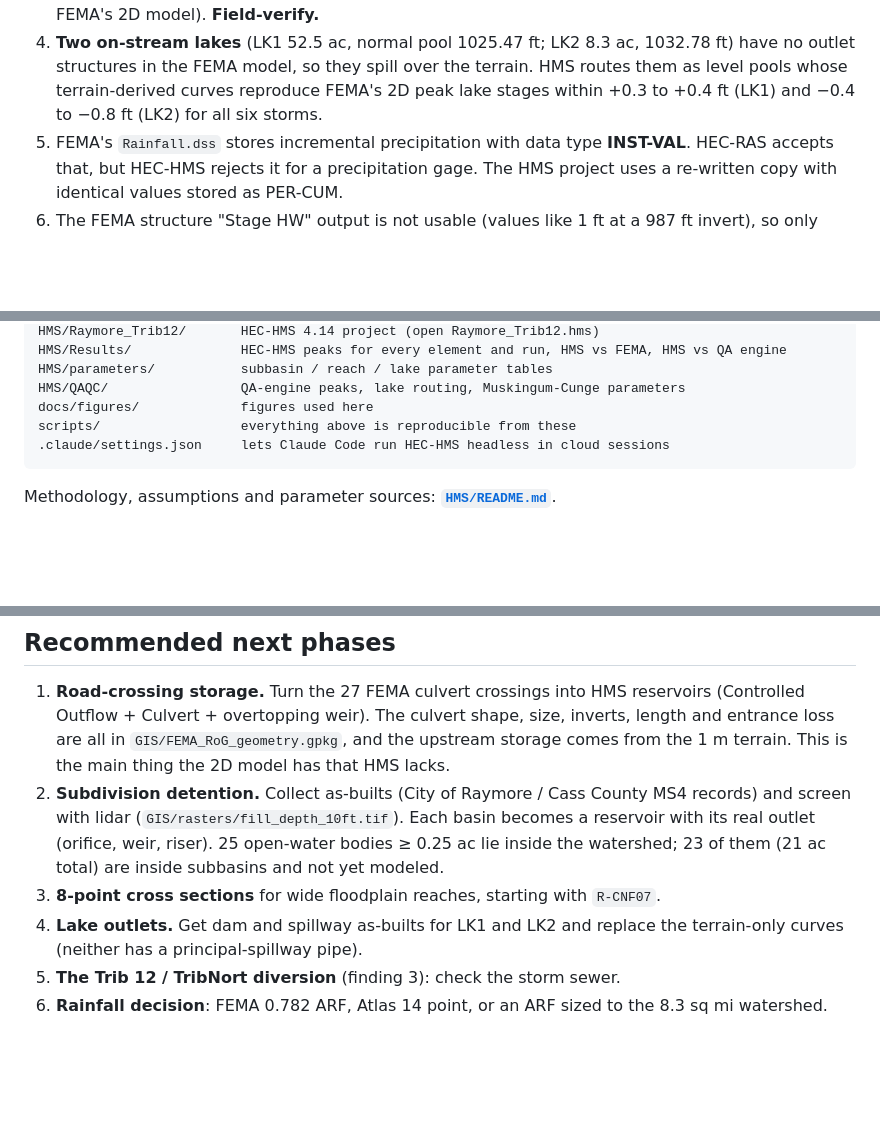
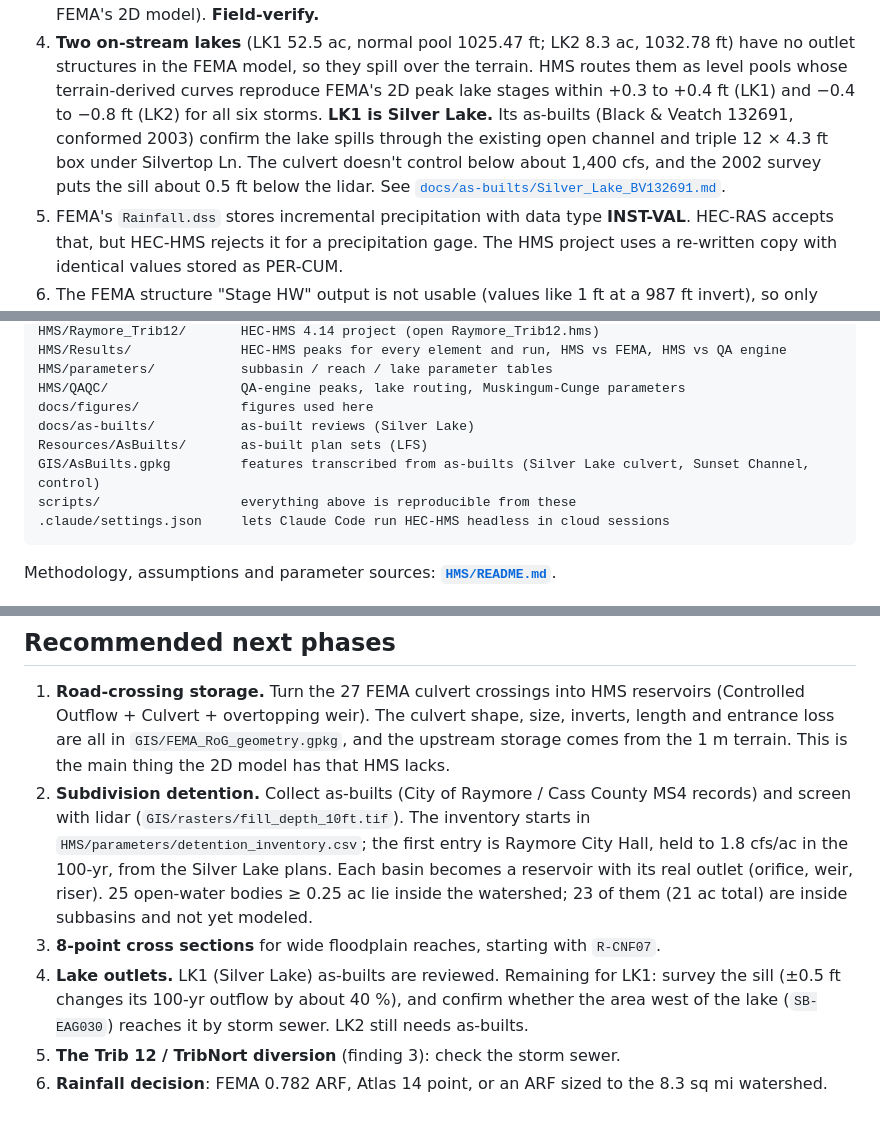
Before and after one commit to DryFrost/RAIN, a Markdown page: README.md, 3 parts joined by grey strips. Drawn GitHub-style; blank space fills up the shorter version.

````diff
--- a/README.md
+++ b/README.md
@@ -41,7 +41,12 @@ watershed draining to the point the analysis is centered on:
    1032.78 ft) have no outlet structures in the FEMA model, so they spill over
    the terrain. HMS routes them as level pools whose terrain-derived curves
    reproduce FEMA's 2D peak lake stages within +0.3 to +0.4 ft (LK1) and
-   −0.4 to −0.8 ft (LK2) for all six storms.
+   −0.4 to −0.8 ft (LK2) for all six storms. **LK1 is Silver Lake.** Its
+   as-builts (Black & Veatch 132691, conformed 2003) confirm the lake spills
+   through the existing open channel and triple 12 × 4.3 ft box under
+   Silvertop Ln. The culvert doesn't control below about 1,400 cfs, and the
+   2002 survey puts the sill about 0.5 ft below the lidar. See
+   [`docs/as-builts/Silver_Lake_BV132691.md`](docs/as-builts/Silver_Lake_BV132691.md).
 5. FEMA's `Rainfall.dss` stores incremental precipitation with data type
    **INST-VAL**. HEC-RAS accepts that, but HEC-HMS rejects it for a
    precipitation gage. The HMS project uses a re-written copy with identical
@@ -128,6 +133,9 @@ HMS/Results/              HEC-HMS peaks for every element and run, HMS vs FEMA,
 HMS/parameters/           subbasin / reach / lake parameter tables
 HMS/QAQC/                 QA-engine peaks, lake routing, Muskingum-Cunge parameters
 docs/figures/             figures used here
+docs/as-builts/           as-built reviews (Silver Lake)
+Resources/AsBuilts/       as-built plan sets (LFS)
+GIS/AsBuilts.gpkg         features transcribed from as-builts (Silver Lake culvert, Sunset Channel, control)
 scripts/                  everything above is reproducible from these
 .claude/settings.json     lets Claude Code run HEC-HMS headless in cloud sessions
 ```
@@ -161,13 +169,18 @@ the HMS results.
    terrain. This is the main thing the 2D model has that HMS lacks.
 2. **Subdivision detention.** Collect as-builts (City of Raymore / Cass County
    MS4 records) and screen with lidar (`GIS/rasters/fill_depth_10ft.tif`).
+   The inventory starts in `HMS/parameters/detention_inventory.csv`; the first
+   entry is Raymore City Hall, held to 1.8 cfs/ac in the 100-yr, from the
+   Silver Lake plans.
    Each basin becomes a reservoir with its real outlet (orifice, weir, riser).
    25 open-water bodies ≥ 0.25 ac lie inside the watershed; 23 of them
    (21 ac total) are inside subbasins and not yet modeled.
 3. **8-point cross sections** for wide floodplain reaches, starting with
    `R-CNF07`.
-4. **Lake outlets.** Get dam and spillway as-builts for LK1 and LK2 and
-   replace the terrain-only curves (neither has a principal-spillway pipe).
+4. **Lake outlets.** LK1 (Silver Lake) as-builts are reviewed. Remaining for
+   LK1: survey the sill (±0.5 ft changes its 100-yr outflow by about 40 %), and
+   confirm whether the area west of the lake (`SB-EAG030`) reaches it by storm
+   sewer. LK2 still needs as-builts.
 5. **The Trib 12 / TribNort diversion** (finding 3): check the storm sewer.
 6. **Rainfall decision**: FEMA 0.782 ARF, Atlas 14 point, or an ARF sized to
    the 8.3 sq mi watershed.
````
Also changed, not shown: HMS/README.md (+12 -1 lines), docs/as-builts/Silver_Lake_BV132691.md (added, +99 -0 lines), docs/as-builts/silverlake_bv_drainage_map.png (added), docs/as-builts/silverlake_cover.png (added), 7 other files.
